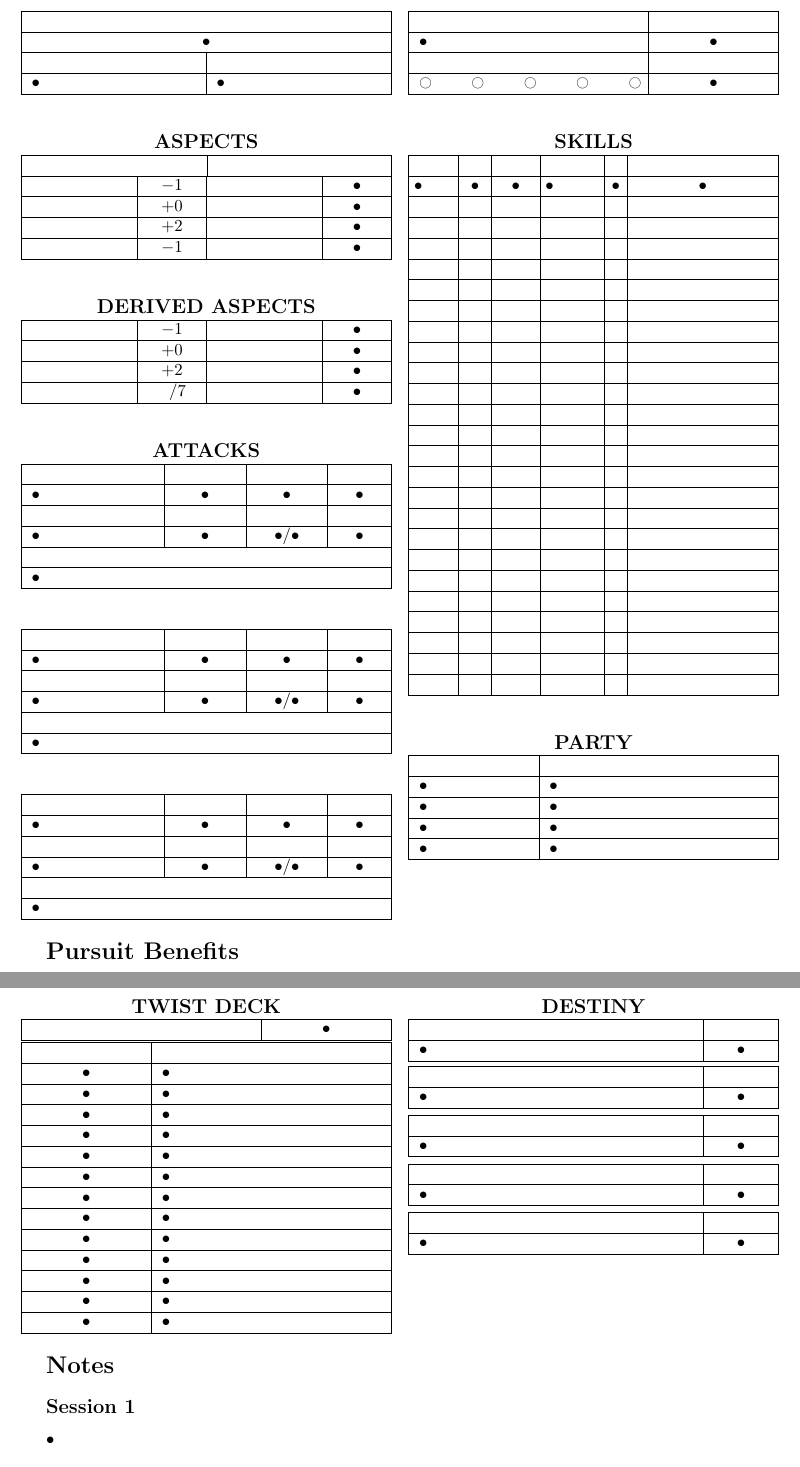
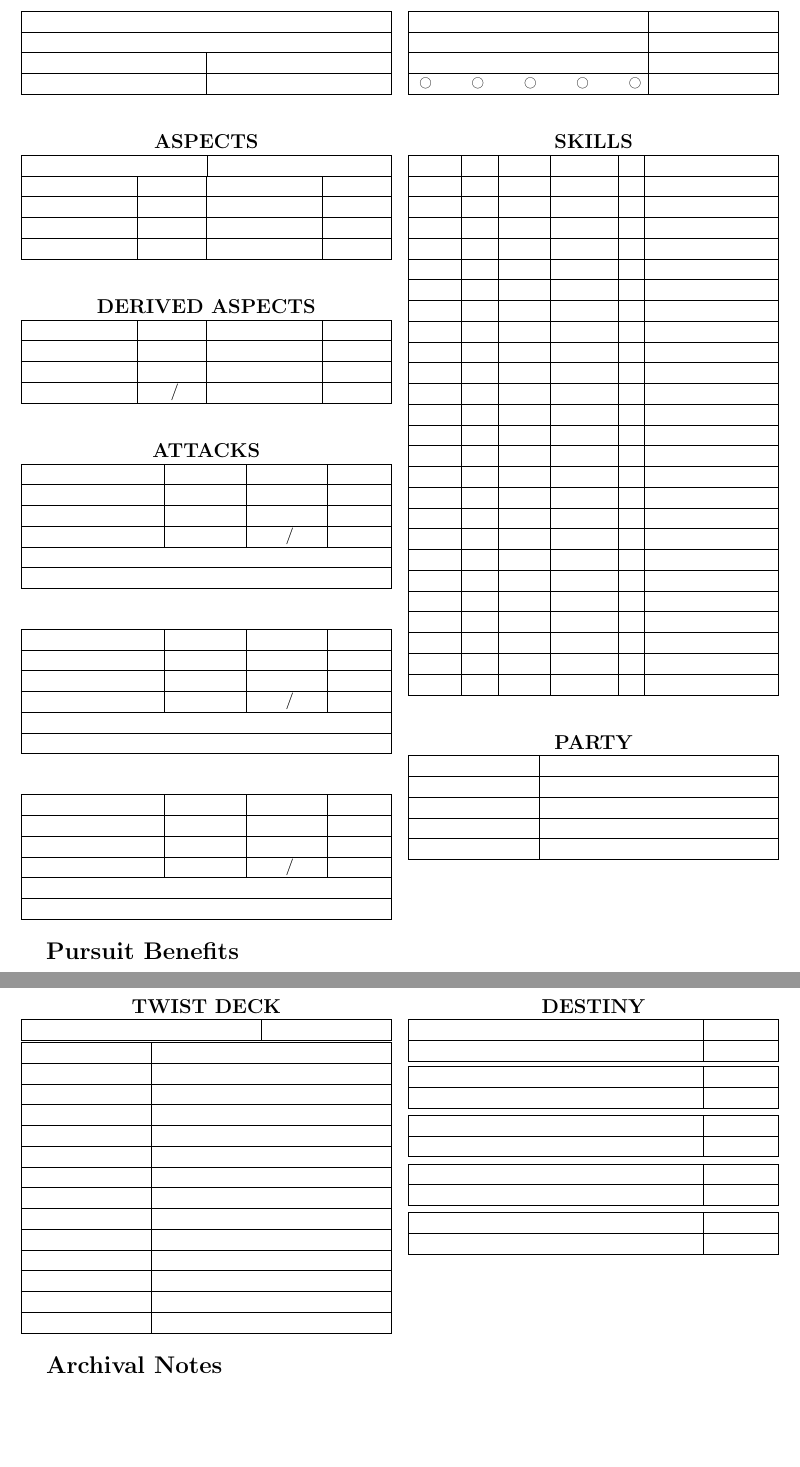
Before and after one commit to bjgill/character-sheets, a LaTeX document (charsheet.tex): two parts of pages 1 and 2 of 4, joined at a grey line, cut so that both start at the same text. Compiled offline with pdfLaTeX.

Commit message:
Remove •, move sections
Change to enable easier hand-filling.
Moving equipment forward one page to create archival notes on page two,
and notes on page 3 (so that both notes and the front page can be
simultaneously viewed).

```diff
--- a/charsheet.tex
+++ b/charsheet.tex
@@ -42,13 +42,13 @@
     \hline
 	  \multicolumn{2}{|c}{\tabhead{Physical}} & \multicolumn{2}{|c|}{\tabhead{Mental}} \\
 	  \hline
-	  \tabhead{Might} & \m 1 & \tabhead{Intellect} & • \\
+	  \tabhead{Might} & ~ & \tabhead{Intellect} & ~ \\
 	  \hline
-	  \tabhead{Grace} & \p 0 & \tabhead{Charm} & • \\
+	  \tabhead{Grace} & ~ & \tabhead{Charm} & ~ \\
 	  \hline
-	  \tabhead{Speed} & \p 2 & \tabhead{Cunning} & • \\
+	  \tabhead{Speed} & ~ & \tabhead{Cunning} & ~ \\
 	  \hline
-	  \tabhead{Resilience} & \m 1 & \tabhead{Tenacity} & • \\
+	  \tabhead{Resilience} & ~ & \tabhead{Tenacity} & ~ \\
 	  \hline
 	\end{tabu}
 \end{table}
@@ -57,13 +57,13 @@
 	\begin{tabu} to \columnwidth {|X|X[0.5c]|X|X[0.5c]|}
     \multicolumn{4}{c}{\tabtit{Derived Aspects}} \\
 	  \hline
-	  \tabhead{Defence} & \m 1 & \tabhead{Willpower} & • \\
+	  \tabhead{Defence} & ~ & \tabhead{Willpower} & ~ \\
 	  \hline
-	  \tabhead{Armour} & \p 0 & \tabhead{Initiative} & • \\
+	  \tabhead{Armour} & ~ & \tabhead{Initiative} & ~ \\
 	  \hline
-	  \tabhead{Walk} & \p 2 & \tabhead{Charge} & • \\
+	  \tabhead{Walk} & ~ & \tabhead{Charge} & ~ \\
 	  \hline
-	  \tabhead{Wounds} & ~~/7 & \tabhead{Height} & • \\
+	  \tabhead{Wounds} & ~/~ & \tabhead{Height} & ~ \\
 	  \hline
 	\end{tabu}
 \end{table}
@@ -75,15 +75,15 @@
 	  \hline
 	  \tabhead{Name} & \tabhead{AV} & \tabhead{Damage} & \tabhead{Range} \\
 	  \hline
-	  • & • & • & • \\
+	  ~ & ~ & ~ & ~ \\
 	  \hline
 	  \tabhead{Special} & \tabhead{Reload} & \tabhead{Capacity} & \tabhead{TN} \\
 	  \hline
-	  • & • & •/• & • \\
+	  ~ & ~ & ~/~ & ~ \\
 	  \hline
 	  \multicolumn{4}{|c|}{\tabhead{Triggers}} \\
 	  \hline
-	  \multicolumn{4}{|l|}{•} \\
+	  \multicolumn{4}{|l|}{~} \\
 	  \hline
 	\end{tabu}
 \end{table}
@@ -113,22 +113,22 @@
 	  \hline
 	  \tabhead{Name} & \tabhead{AV} & \tabhead{Damage} & \tabhead{Range} \\
 	  \hline
-	  • & • & • & • \\
+	  ~ & ~ & ~ & ~ \\
 	  \hline
 	  \tabhead{Special} & \tabhead{Reload} & \tabhead{Capacity} & \tabhead{TN} \\
 	  \hline
-	  • & • & •/• & • \\
+	  ~ & ~ & ~/~ & ~ \\
 	  \hline
 	  \multicolumn{4}{|c|}{\tabhead{Triggers}} \\
 	  \hline
-	  \multicolumn{4}{|l|}{•} \\
+	  \multicolumn{4}{|l|}{~} \\
 	  \hline
 	\end{tabu}
 \end{table}
 
 \begin{minipage}[t]{\textwidth}
 \section*{Pursuit Benefits}
-•
+~
 \end{minipage}
 
 \newpage
@@ -139,18 +139,18 @@
     \hline
 		\tabhead{Player Name} & \tabhead{Guild Scrip} \\
 		\hline
-		• & • \\
+		~ & ~ \\
 		\hline
 		\tabhead{Destiny Steps Fulfilled} & \tabhead{Experience} \\
 		\hline
 		% use \Circle for unfilled and \CIRCLE for filled
-		\makebox[0.6 \columnwidth][s]{$\Circle$ $\Circle$ $\Circle$ $\Circle$ $\Circle$} & • \\
+		\makebox[0.6 \columnwidth][s]{$\Circle$ $\Circle$ $\Circle$ $\Circle$ $\Circle$} & ~ \\
 		\hline
 	\end{tabu}
 \end{table}
 
 % skills
-\setlength\tabcolsep{3pt} % default value: 6pt
+\setlength\tabcolsep{4pt} % default value: 6pt
 
 \begin{table}[h!]
 	\begin{tabu} to \columnwidth {|l|c|c|l|c|X[c]|}
@@ -239,38 +239,38 @@
 	\begin{tabu} to \columnwidth {|X|X[0.5c]|}
 		\multicolumn{2}{c}{\tabtit{Twist Deck}} \\
 		\hline
-		\tabhead{Total Card Improvements} & • \\
+		\tabhead{Total Card Improvements} & ~ \\
 		\hline
   \end{tabu}
 	\begin{tabu} to \columnwidth {|X[c]|X[2]|}
 		\hline
 		\tabhead{Card} & \tabhead{Description} \\
 		\hline
-		• & • \\
+		~ & ~ \\
 		\hline
-		• & • \\
+		~ & ~ \\
 		\hline
-		• & • \\
+		~ & ~ \\
 		\hline
-		• & • \\
+		~ & ~ \\
 		\hline
-		• & • \\
+		~ & ~ \\
 		\hline
-		• & • \\
+		~ & ~ \\
 		\hline
-		• & • \\
+		~ & ~ \\
 		\hline
-		• & • \\
+		~ & ~ \\
 		\hline
-		• & • \\
+		~ & ~ \\
 		\hline
-		• & • \\
+		~ & ~ \\
 		\hline
-		• & • \\
+		~ & ~ \\
 		\hline
-		• & • \\
+		~ & ~ \\
 		\hline
-		• & • \\
+		~ & ~ \\
 		\hline
   \end{tabu}
 \end{table}
@@ -278,11 +278,9 @@
 % notes
 \begin{minipage}[t]{\textwidth}
 
-\section*{Notes}
+\section*{Archival Notes}
 
-\subsection*{Session 1}
 
-•
 
 \end{minipage}
 
```
Also changed, not shown: charsheet.tex (161 more changed lines).
